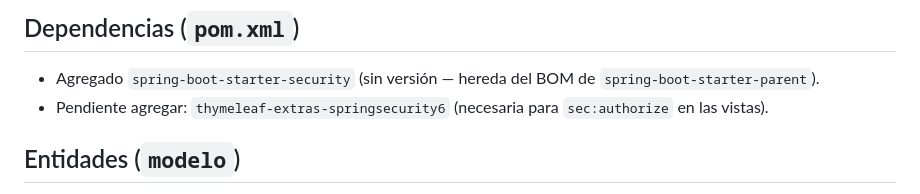
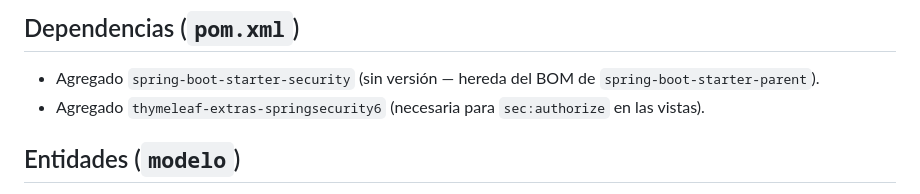
Before and after one commit to Garay-Dev/MelodicVault, a Markdown page: README.md, the part around the change. Rendered like a GitHub page.

Commit message:
Update dependencies and add new entity descriptions
Updated README to reflect the addition of thymeleaf-extras-springsecurity6 and new entity classes.

```diff
--- a/README.md
+++ b/README.md
@@ -29,7 +29,7 @@ Si el paso 5 falla con clases no encontradas (`ClassNotFoundException`, `NoClass
 
 ## Dependencias (`pom.xml`)
 - Agregado `spring-boot-starter-security` (sin versión — hereda del BOM de `spring-boot-starter-parent`).
-- Pendiente agregar: `thymeleaf-extras-springsecurity6` (necesaria para `sec:authorize` en las vistas).
+- Agregado `thymeleaf-extras-springsecurity6` (necesaria para `sec:authorize` en las vistas).
 
 ## Entidades (`modelo`)
 - **`Usuario.java`** (nueva) — `idUsuario`, `username` (único), `password` (hash BCrypt), `rol`.
```
